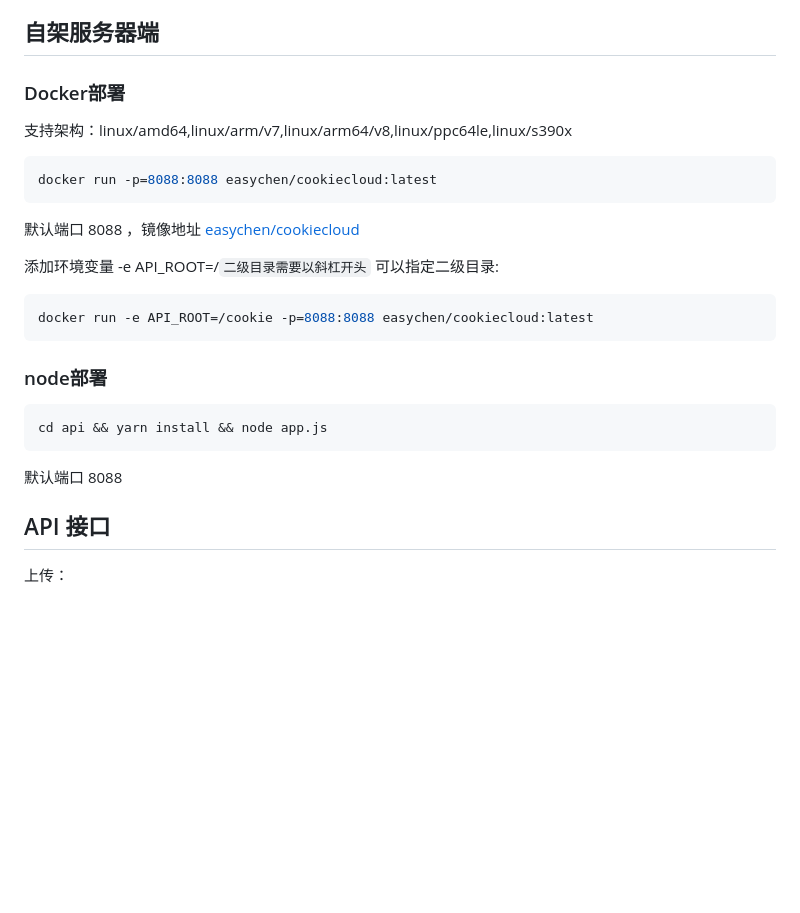
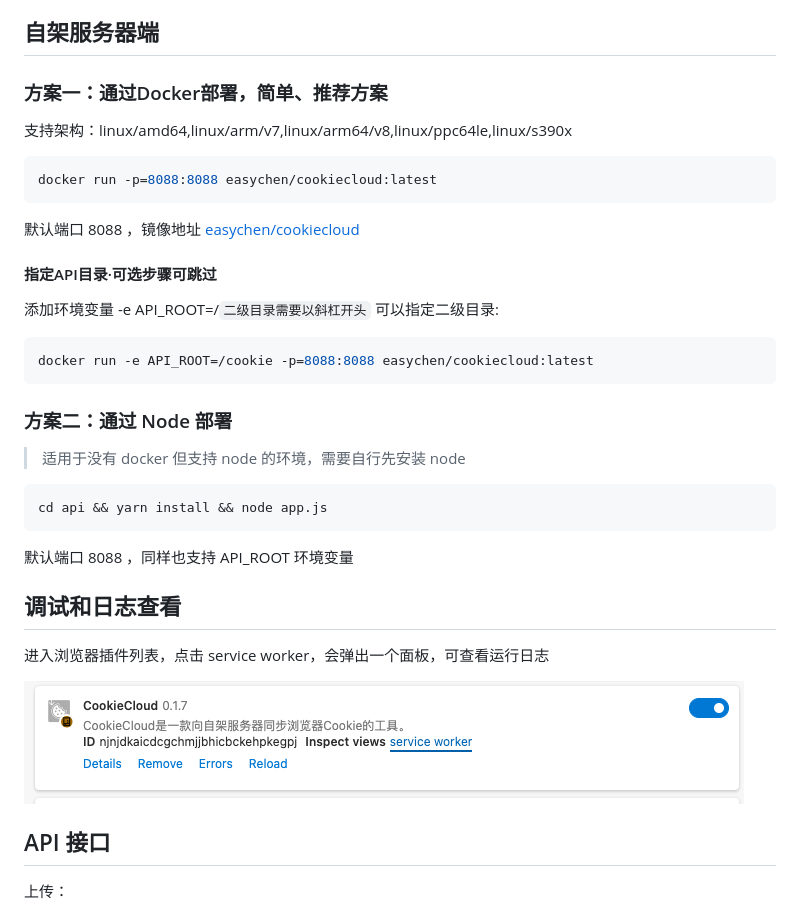
Before and after one commit to easychen/CookieCloud, a Markdown page: README.md, the part around the change. GitHub-like rendering; pictures changed too: images/20230121095327.png (added); blank space fills up the shorter version.

Commit message:
更新README

````diff
--- a/README.md
+++ b/README.md
@@ -44,7 +44,7 @@ CookieCloud是一个和自架服务器同步Cookie的小工具，可以将浏览
 
 ## 自架服务器端
 
-### Docker部署
+### 方案一：通过Docker部署，简单、推荐方案
 
 支持架构：linux/amd64,linux/arm/v7,linux/arm64/v8,linux/ppc64le,linux/s390x
 
@@ -53,19 +53,31 @@ docker run -p=8088:8088 easychen/cookiecloud:latest
 ```
 默认端口 8088 ，镜像地址 [easychen/cookiecloud](https://hub.docker.com/r/easychen/cookiecloud)
 
+#### 指定API目录·可选步骤可跳过
+
 添加环境变量 -e API_ROOT=/`二级目录需要以斜杠开头` 可以指定二级目录:
 
 ```bash
 docker run -e API_ROOT=/cookie -p=8088:8088 easychen/cookiecloud:latest
 ```
 
+### 方案二：通过 Node 部署
 
-### node部署
+> 适用于没有 docker 但支持 node 的环境，需要自行先安装 node
 
 ```bash
 cd api && yarn install && node app.js
 ```
-默认端口 8088
+默认端口 8088 ，同样也支持 API_ROOT 环境变量
+
+## 调试和日志查看
+
+进入浏览器插件列表，点击 service worker，会弹出一个面板，可查看运行日志
+
+![](images/20230121095327.png)
+
+
+
 
 ## API 接口
 
````
